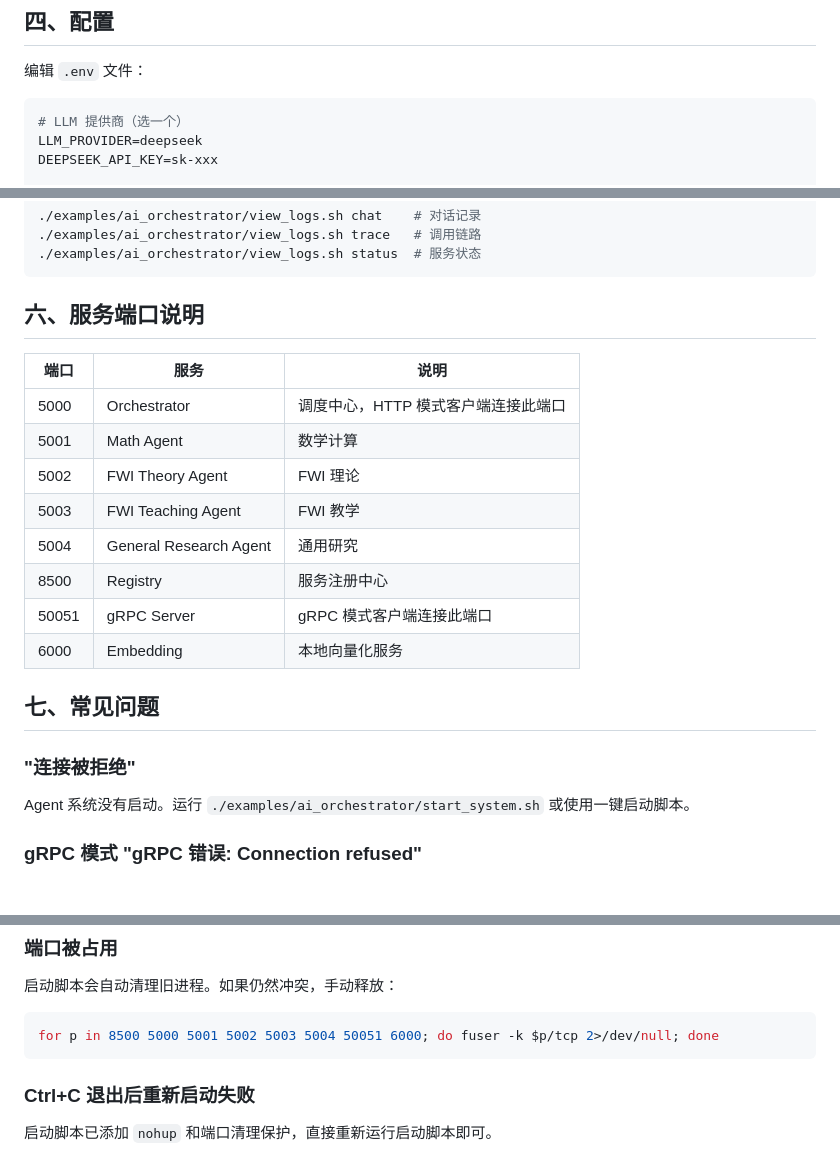
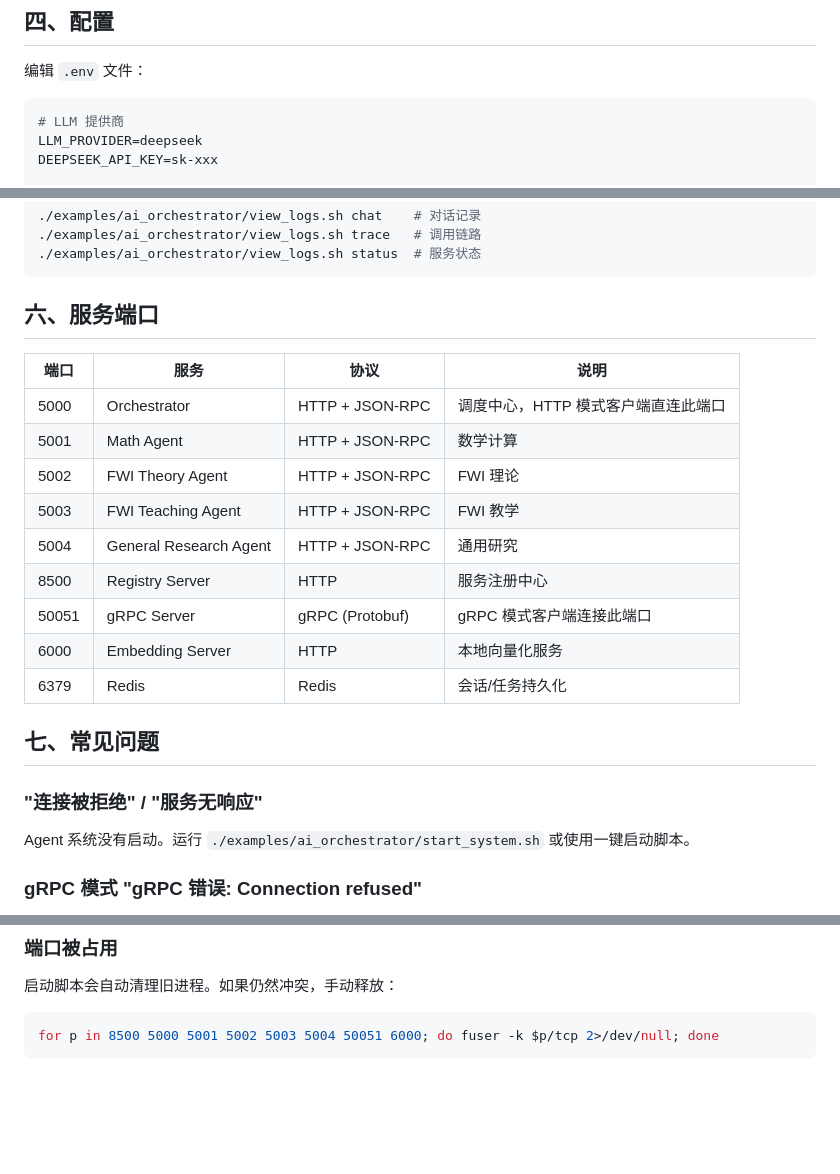
Before and after one commit to kicbed/CPP_FWI-agent, a Markdown page: QUICKSTART.md, 3 parts joined by grey strips. Rendered like a GitHub page; blank space fills up the shorter version.

````diff
--- a/QUICKSTART.md
+++ b/QUICKSTART.md
@@ -104,7 +119,7 @@ for p in 8500 5000 5001 5002 5003 5004 50051 6000; do fuser -k $p/tcp 2>/dev/nul
 编辑 `.env` 文件：
 
 ```bash
-# LLM 提供商（选一个）
+# LLM 提供商
 LLM_PROVIDER=deepseek
 DEEPSEEK_API_KEY=sk-xxx
 
@@ -122,22 +137,23 @@ LOCAL_EMBEDDING_MODEL=Qwen/Qwen3-Embedding-0.6B
 ./examples/ai_orchestrator/view_logs.sh status  # 服务状态
 ```
 
-## 六、服务端口说明
+## 六、服务端口
 
-| 端口 | 服务 | 说明 |
-|------|------|------|
-| 5000 | Orchestrator | 调度中心，HTTP 模式客户端连接此端口 |
-| 5001 | Math Agent | 数学计算 |
-| 5002 | FWI Theory Agent | FWI 理论 |
-| 5003 | FWI Teaching Agent | FWI 教学 |
-| 5004 | General Research Agent | 通用研究 |
-| 8500 | Registry | 服务注册中心 |
-| 50051 | gRPC Server | gRPC 模式客户端连接此端口 |
-| 6000 | Embedding | 本地向量化服务 |
+| 端口 | 服务 | 协议 | 说明 |
+|------|------|------|------|
+| 5000 | Orchestrator | HTTP + JSON-RPC | 调度中心，HTTP 模式客户端直连此端口 |
+| 5001 | Math Agent | HTTP + JSON-RPC | 数学计算 |
+| 5002 | FWI Theory Agent | HTTP + JSON-RPC | FWI 理论 |
+| 5003 | FWI Teaching Agent | HTTP + JSON-RPC | FWI 教学 |
+| 5004 | General Research Agent | HTTP + JSON-RPC | 通用研究 |
+| 8500 | Registry Server | HTTP | 服务注册中心 |
+| 50051 | gRPC Server | gRPC (Protobuf) | gRPC 模式客户端连接此端口 |
+| 6000 | Embedding Server | HTTP | 本地向量化服务 |
+| 6379 | Redis | Redis | 会话/任务持久化 |
 
 ## 七、常见问题
 
-### "连接被拒绝"
+### "连接被拒绝" / "服务无响应"
 Agent 系统没有启动。运行 `./examples/ai_orchestrator/start_system.sh` 或使用一键启动脚本。
 
 ### gRPC 模式 "gRPC 错误: Connection refused"
@@ -151,6 +167,3 @@ gRPC Server 没有启动。确认 `./deploy/scripts/start_grpc.sh` 完整运行
 ```bash
 for p in 8500 5000 5001 5002 5003 5004 50051 6000; do fuser -k $p/tcp 2>/dev/null; done
 ```
-
-### Ctrl+C 退出后重新启动失败
-启动脚本已添加 `nohup` 和端口清理保护，直接重新运行启动脚本即可。
````
Also changed, not shown: other parts of QUICKSTART.md (+31 -16 lines).
